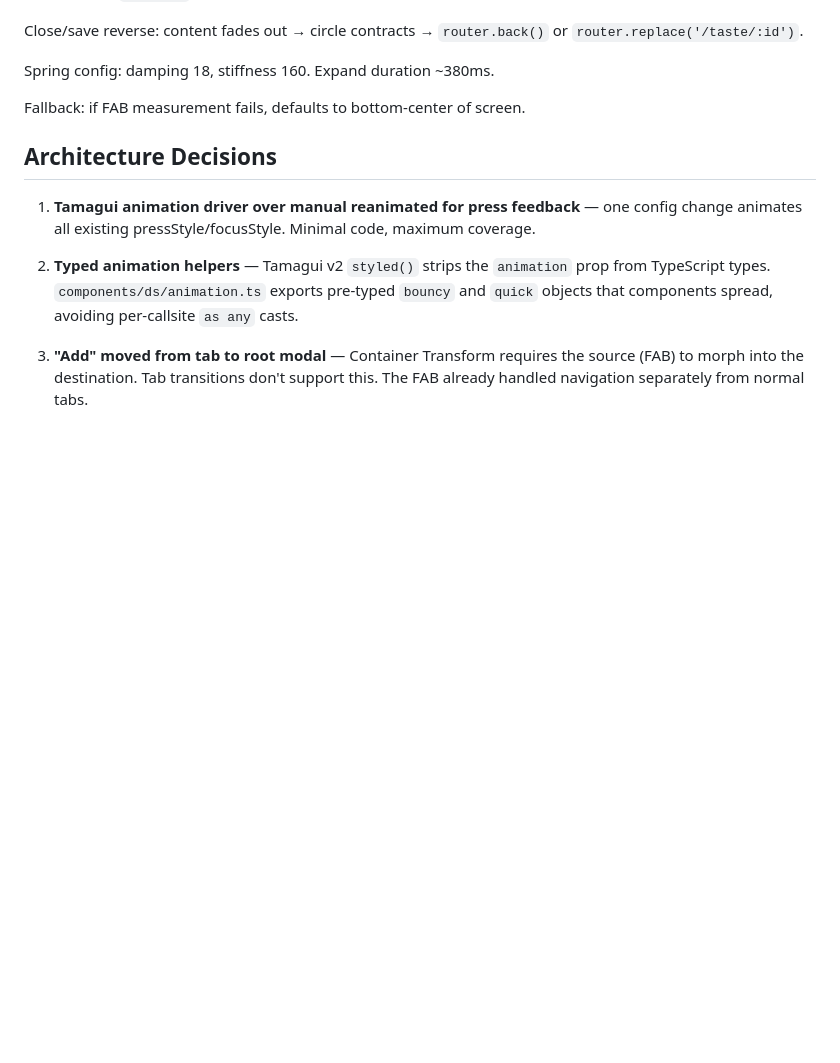
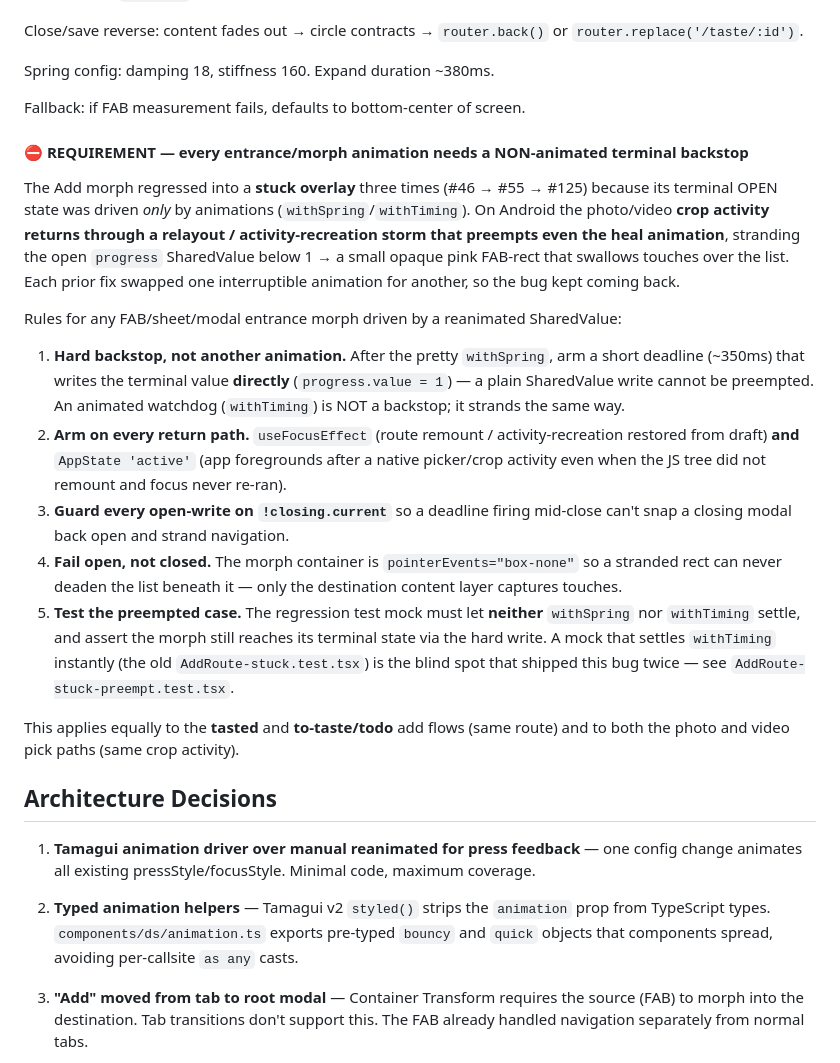
Before and after one commit to zxcrf/yummy-or-not, a Markdown page: docs/product/material-motion.md, the part around the change. Drawn GitHub-style; blank space fills up the shorter version.

Commit message:
docs(motion): require non-animated terminal backstop for entrance morphs (#125)
Document the #46→#55→#125 stuck-overlay failure class and the invariant
that prevents it: any reanimated-driven entrance/morph must reach its
terminal state via a direct SharedValue write (not an animated watchdog),
armed on focus + AppState 'active', guarded on !closing, fail-open
pointerEvents, with a preempted-animation regression test.

Co-Authored-By: Claude Opus 4.8 (1M context) <noreply@anthropic.com>

```diff
--- a/docs/product/material-motion.md
+++ b/docs/product/material-motion.md
@@ -84,6 +84,40 @@ Spring config: damping 18, stiffness 160. Expand duration ~380ms.
 
 Fallback: if FAB measurement fails, defaults to bottom-center of screen.
 
+#### ⛔ REQUIREMENT — every entrance/morph animation needs a NON-animated terminal backstop
+
+The Add morph regressed into a **stuck overlay** three times (#46 → #55 → #125)
+because its terminal OPEN state was driven *only* by animations
+(`withSpring`/`withTiming`). On Android the photo/video **crop activity returns
+through a relayout / activity-recreation storm that preempts even the heal
+animation**, stranding the open `progress` SharedValue below 1 → a small opaque
+pink FAB-rect that swallows touches over the list. Each prior fix swapped one
+interruptible animation for another, so the bug kept coming back.
+
+Rules for any FAB/sheet/modal entrance morph driven by a reanimated SharedValue:
+
+1. **Hard backstop, not another animation.** After the pretty `withSpring`,
+   arm a short deadline (~350ms) that writes the terminal value **directly**
+   (`progress.value = 1`) — a plain SharedValue write cannot be preempted. An
+   animated watchdog (`withTiming`) is NOT a backstop; it strands the same way.
+2. **Arm on every return path.** `useFocusEffect` (route remount /
+   activity-recreation restored from draft) **and** `AppState 'active'` (app
+   foregrounds after a native picker/crop activity even when the JS tree did not
+   remount and focus never re-ran).
+3. **Guard every open-write on `!closing.current`** so a deadline firing
+   mid-close can't snap a closing modal back open and strand navigation.
+4. **Fail open, not closed.** The morph container is `pointerEvents="box-none"`
+   so a stranded rect can never deaden the list beneath it — only the
+   destination content layer captures touches.
+5. **Test the preempted case.** The regression test mock must let **neither**
+   `withSpring` nor `withTiming` settle, and assert the morph still reaches its
+   terminal state via the hard write. A mock that settles `withTiming` instantly
+   (the old `AddRoute-stuck.test.tsx`) is the blind spot that shipped this bug
+   twice — see `AddRoute-stuck-preempt.test.tsx`.
+
+This applies equally to the **tasted** and **to-taste/todo** add flows (same
+route) and to both the photo and video pick paths (same crop activity).
+
 ## Architecture Decisions
 
 1. **Tamagui animation driver over manual reanimated for press feedback** — one config change animates all existing pressStyle/focusStyle. Minimal code, maximum coverage.
```
